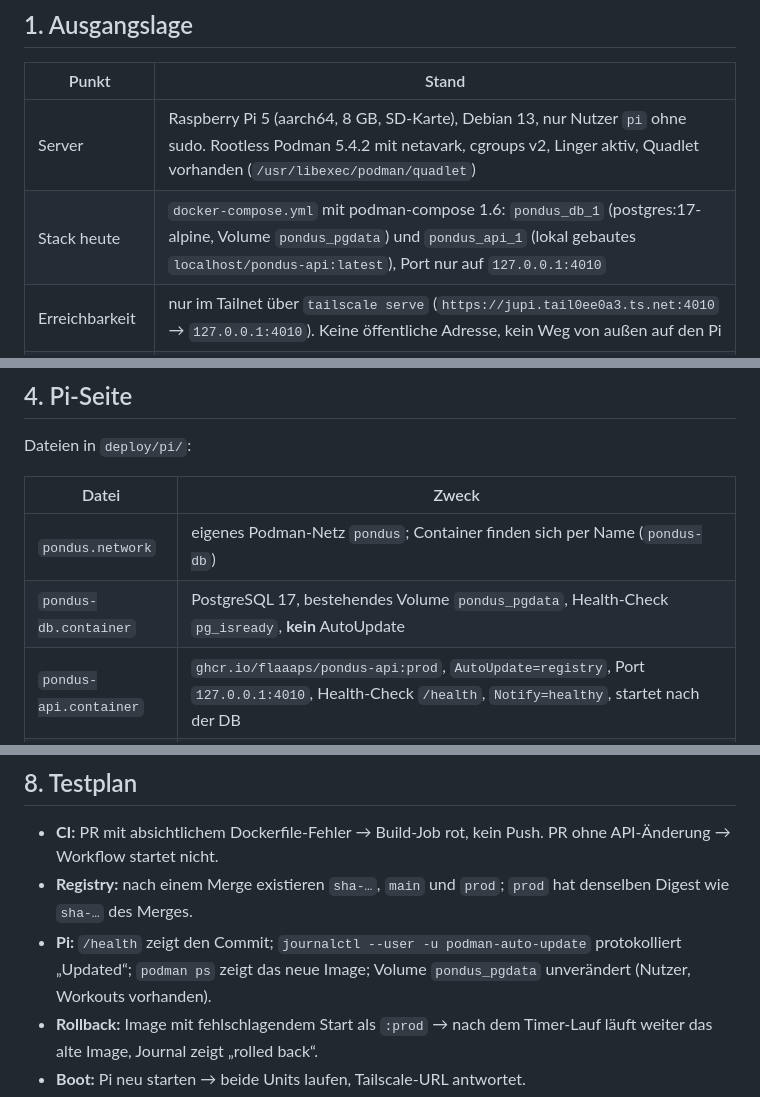
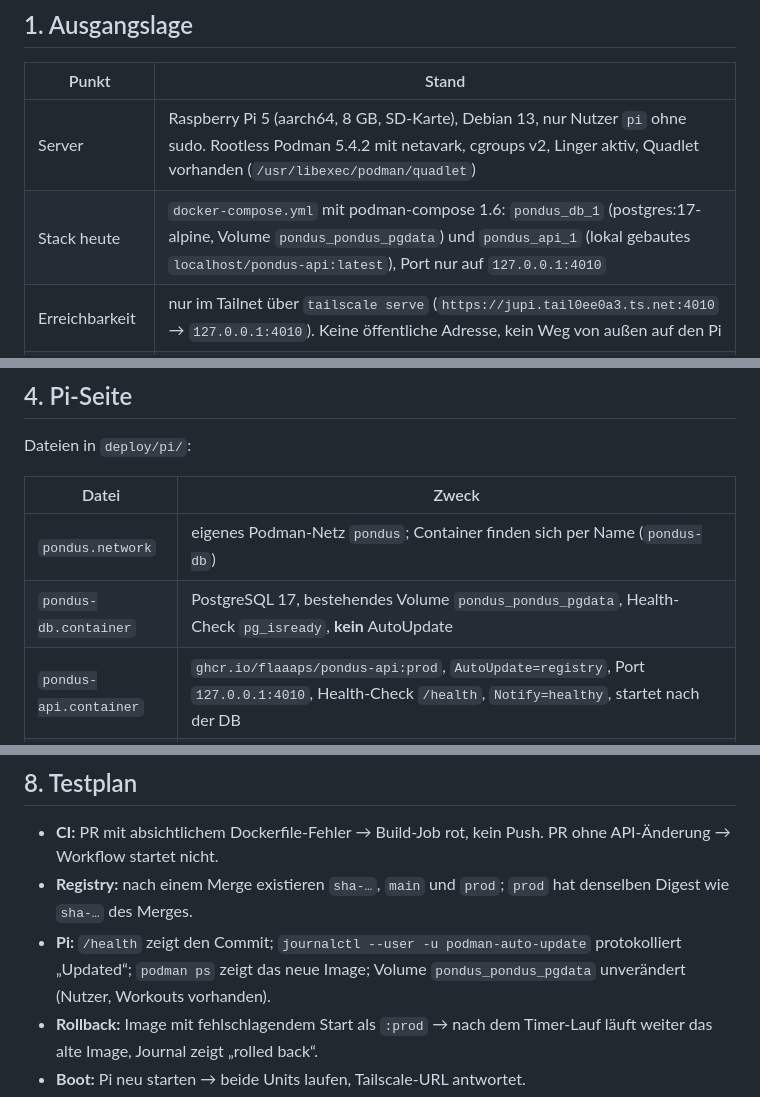
Before and after one commit to flaaaps/pondus, a Markdown page: docs/SERVER_DEPLOYMENT.md, 3 parts joined by grey strips. GitHub-like rendering.

Commit message:
docs(deploy): volume name
Co-Authored-By: Claude Fable 5.1 <noreply@anthropic.com>

```diff
--- a/docs/SERVER_DEPLOYMENT.md
+++ b/docs/SERVER_DEPLOYMENT.md
@@ -11,7 +11,7 @@ Ziel: Nach einem Merge auf `main` landet die API ohne Handarbeit auf dem Raspber
 | Punkt | Stand |
 | --- | --- |
 | Server | Raspberry Pi 5 (aarch64, 8 GB, SD-Karte), Debian 13, nur Nutzer `pi` ohne sudo. Rootless Podman 5.4.2 mit netavark, cgroups v2, Linger aktiv, Quadlet vorhanden (`/usr/libexec/podman/quadlet`) |
-| Stack heute | `docker-compose.yml` mit podman-compose 1.6: `pondus_db_1` (postgres:17-alpine, Volume `pondus_pgdata`) und `pondus_api_1` (lokal gebautes `localhost/pondus-api:latest`), Port nur auf `127.0.0.1:4010` |
+| Stack heute | `docker-compose.yml` mit podman-compose 1.6: `pondus_db_1` (postgres:17-alpine, Volume `pondus_pondus_pgdata`) und `pondus_api_1` (lokal gebautes `localhost/pondus-api:latest`), Port nur auf `127.0.0.1:4010` |
 | Erreichbarkeit | nur im Tailnet über `tailscale serve` (`https://jupi.tail0ee0a3.ts.net:4010` → `127.0.0.1:4010`). Keine öffentliche Adresse, kein Weg von außen auf den Pi |
 | Secrets | `~/projects/pondus/.env` auf dem Pi (`POSTGRES_PASSWORD`, `JWT_ACCESS_SECRET`, `JWT_REFRESH_SECRET`), nicht im Repo. Die App-Secrets der iOS-Pipeline liegen in Infisical (Projekt „studypilot“) und GitHub-Environment `testflight` |
 | Image | `apps/api/Dockerfile`: Multi-Stage auf `node:24-alpine`, esbuild-Bundle, nur Prod-Dependencies, `USER node`. Migrationen und Seed laufen beim Containerstart (`node dist/db/migrate.js && node dist/db/seed.js && node dist/server.js`), beide idempotent |
@@ -95,7 +95,7 @@ Dateien in `deploy/pi/`:
 | Datei | Zweck |
 | --- | --- |
 | `pondus.network` | eigenes Podman-Netz `pondus`; Container finden sich per Name (`pondus-db`) |
-| `pondus-db.container` | PostgreSQL 17, bestehendes Volume `pondus_pgdata`, Health-Check `pg_isready`, **kein** AutoUpdate |
+| `pondus-db.container` | PostgreSQL 17, bestehendes Volume `pondus_pondus_pgdata`, Health-Check `pg_isready`, **kein** AutoUpdate |
 | `pondus-api.container` | `ghcr.io/flaaaps/pondus-api:prod`, `AutoUpdate=registry`, Port `127.0.0.1:4010`, Health-Check `/health`, `Notify=healthy`, startet nach der DB |
 | `install.sh` | kopiert die Units nach `~/.config/containers/systemd/`, ergänzt `DATABASE_URL` in `.env` (aus `POSTGRES_PASSWORD`, ohne es auszugeben), stellt den Auto-Update-Timer auf 5 Minuten, legt ein wöchentliches `podman image prune` an, stoppt den compose-Stack und startet die Units |
 
@@ -158,7 +158,7 @@ Platz auf der SD-Karte: ein Image rund 250 MB. `podman auto-update` behält das
 
 - **CI:** PR mit absichtlichem Dockerfile-Fehler → Build-Job rot, kein Push. PR ohne API-Änderung → Workflow startet nicht.
 - **Registry:** nach einem Merge existieren `sha-…`, `main` und `prod`; `prod` hat denselben Digest wie `sha-…` des Merges.
-- **Pi:** `/health` zeigt den Commit; `journalctl --user -u podman-auto-update` protokolliert „Updated“; `podman ps` zeigt das neue Image; Volume `pondus_pgdata` unverändert (Nutzer, Workouts vorhanden).
+- **Pi:** `/health` zeigt den Commit; `journalctl --user -u podman-auto-update` protokolliert „Updated“; `podman ps` zeigt das neue Image; Volume `pondus_pondus_pgdata` unverändert (Nutzer, Workouts vorhanden).
 - **Rollback:** Image mit fehlschlagendem Start als `:prod` → nach dem Timer-Lauf läuft weiter das alte Image, Journal zeigt „rolled back“.
 - **Boot:** Pi neu starten → beide Units laufen, Tailscale-URL antwortet.
 - **App:** Workout starten, Satz abhaken, Sync läuft; Live Activity und Notifications unverändert.
```
